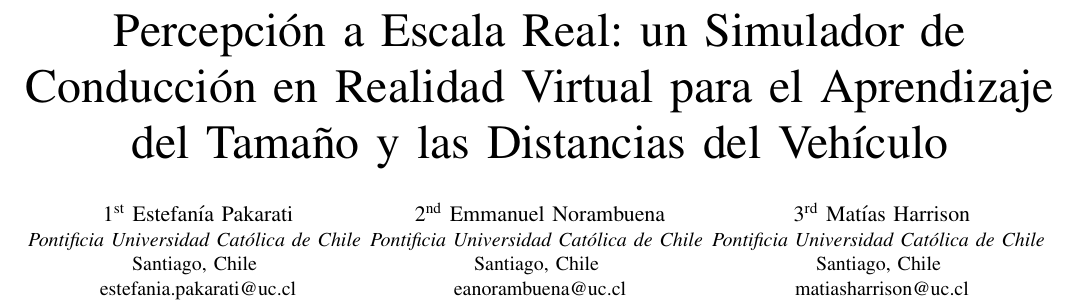
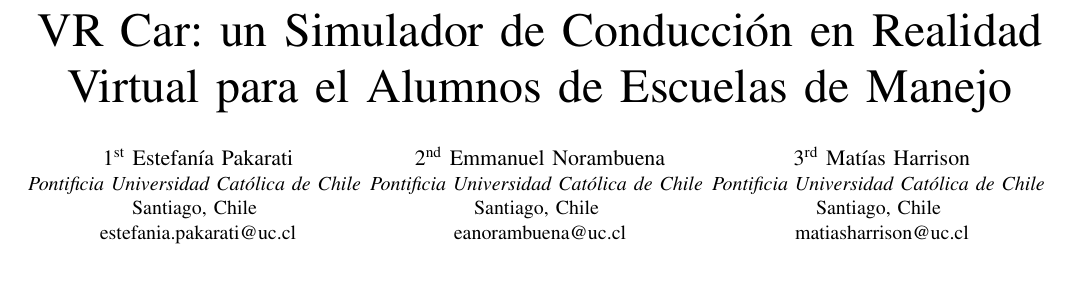
Before and after one commit to eanorambuena/xr-project, a LaTeX paper (report/main.tex): part of page 1 of 3, cut so that both start at the same text, the shorter picture padded with empty space. Compiled offline with pdfLaTeX; a missing font is replaced by an installed copy or a similar font; a LaTeX package or settings file that is missing is left out.

Commit message:
Cambio de Título

```diff
--- a/report/main.tex
+++ b/report/main.tex
@@ -13,7 +13,7 @@
     T\kern-.1667em\lower.7ex\hbox{E}\kern-.125emX}}
 \begin{document}
 
-\title{Percepción a Escala Real: un Simulador de Conducción en Realidad Virtual para el Aprendizaje del Tamaño y las Distancias del Vehículo}
+\title{VR Car: un Simulador de Conducción en Realidad Virtual para el Alumnos de Escuelas de Manejo}
 
 \author{
 \IEEEauthorblockN{1\textsuperscript{st} Estefanía Pakarati}
```
